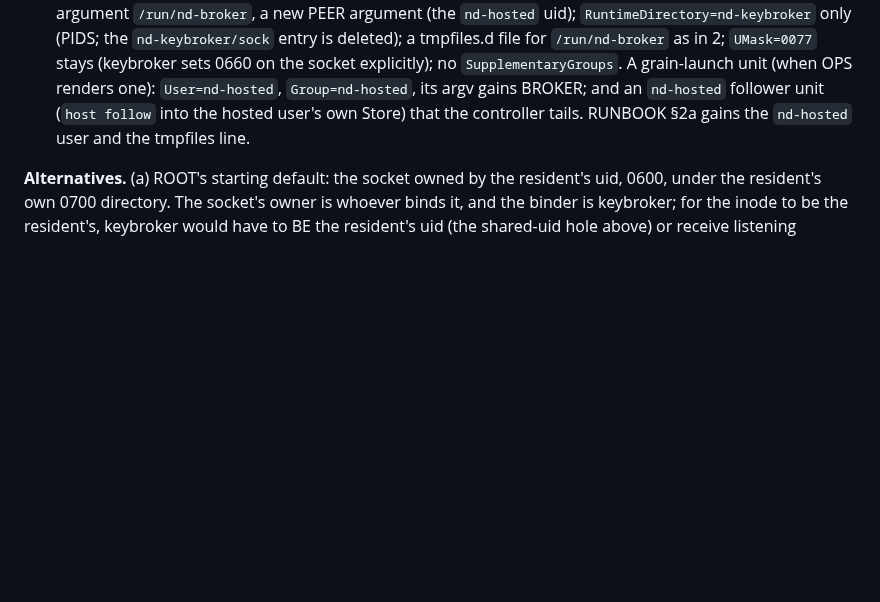
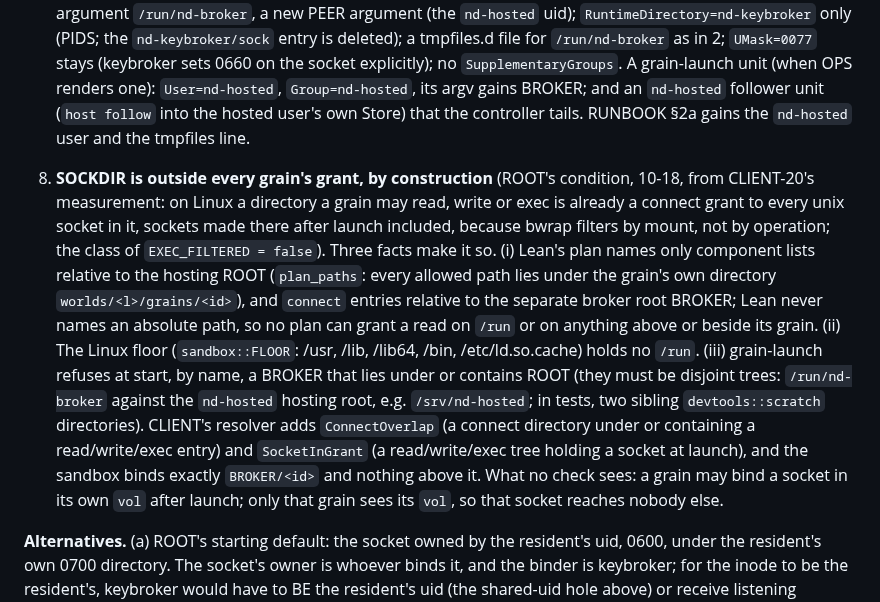
Before and after one commit to emberian/nanodregg, a Markdown page: decisions/hosting.md, the part around the change. GitHub-like rendering; blank space fills up the shorter version.

Commit message:
hosting: HOSTING-17 §8 — SOCKDIR lies outside every grain grant by construction (plans are ROOT-relative, the Linux floor holds no /run, grain-launch will refuse a BROKER overlapping ROOT), the placement CLIENT-20 measured is required
On Linux a directory a grain may read, write or exec is a connect grant to every socket in it (CLIENT-20). Decision text only; the grain-launch refusal is built with the resident plan. Refuses nothing yet; re-emits nothing.

Co-Authored-By: Claude Opus 5.5 <noreply@anthropic.com>

```diff
--- a/decisions/hosting.md
+++ b/decisions/hosting.md
@@ -1041,6 +1041,22 @@ is to BE nd. That is the widest arrangement there is, so the answer starts by na
    hosted user's own Store) that the controller tails. RUNBOOK §2a gains the `nd-hosted` user and the
    tmpfiles line.
 
+8. **SOCKDIR is outside every grain's grant, by construction** (ROOT's condition, 10-18, from CLIENT-20's
+   measurement: on Linux a directory a grain may read, write or exec is already a connect grant to every
+   unix socket in it, sockets made there after launch included, because bwrap filters by mount, not by
+   operation; the class of `EXEC_FILTERED = false`). Three facts make it so. (i) Lean's plan names only
+   component lists relative to the hosting ROOT (`plan_paths`: every allowed path lies under the grain's
+   own directory `worlds/<l>/grains/<id>`), and `connect` entries relative to the separate broker root
+   BROKER; Lean never names an absolute path, so no plan can grant a read on `/run` or on anything above
+   or beside its grain. (ii) The Linux floor (`sandbox::FLOOR`: /usr, /lib, /lib64, /bin,
+   /etc/ld.so.cache) holds no `/run`. (iii) grain-launch refuses at start, by name, a BROKER that lies
+   under or contains ROOT (they must be disjoint trees: `/run/nd-broker` against the `nd-hosted` hosting
+   root, e.g. `/srv/nd-hosted`; in tests, two sibling `devtools::scratch` directories). CLIENT's resolver
+   adds `ConnectOverlap` (a connect directory under or containing a read/write/exec entry) and
+   `SocketInGrant` (a read/write/exec tree holding a socket at launch), and the sandbox binds exactly
+   `BROKER/<id>` and nothing above it. What no check sees: a grain may bind a socket in its own `vol`
+   after launch; only that grain sees its `vol`, so that socket reaches nobody else.
+
 **Alternatives.** (a) ROOT's starting default: the socket owned by the resident's uid, 0600, under the
 resident's own 0700 directory. The socket's owner is whoever binds it, and the binder is keybroker; for
 the inode to be the resident's, keybroker would have to BE the resident's uid (the shared-uid hole above)
```
